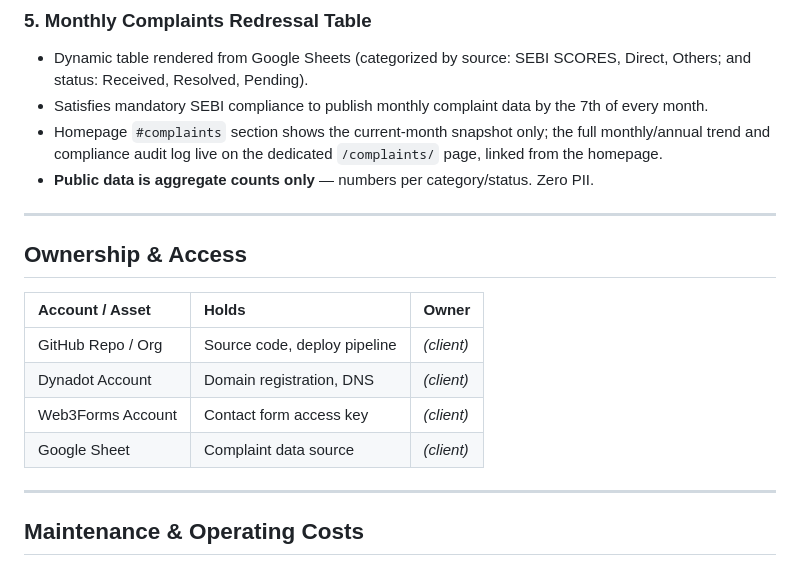
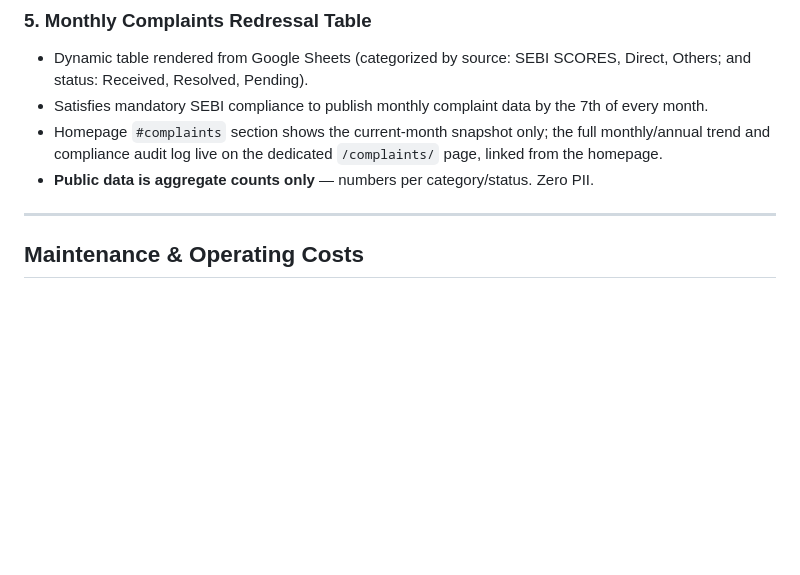
Before and after one commit to toocels/finance, a Markdown page: README.md, the part around the change. Drawn GitHub-style; blank space fills up the shorter version.

Commit message:
docs: remove Ownership & Access section from README

```diff
--- a/README.md
+++ b/README.md
@@ -141,16 +141,6 @@ The site incorporates all mandatory sections required for SEBI-registered invest
 - Homepage `#complaints` section shows the current-month snapshot only; the full monthly/annual trend and compliance audit log live on the dedicated `/complaints/` page, linked from the homepage.
 - **Public data is aggregate counts only** — numbers per category/status. Zero PII.
 
----
-
-## Ownership & Access
-
-| Account / Asset   | Holds                        | Owner      |
-| :---------------- | :--------------------------- | :--------- |
-| GitHub Repo / Org | Source code, deploy pipeline | _(client)_ |
-| Dynadot Account   | Domain registration, DNS     | _(client)_ |
-| Web3Forms Account | Contact form access key      | _(client)_ |
-| Google Sheet      | Complaint data source        | _(client)_ |
 
 ---
 
```
